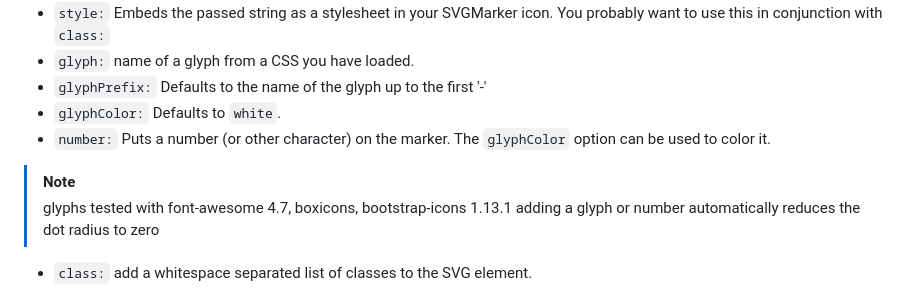
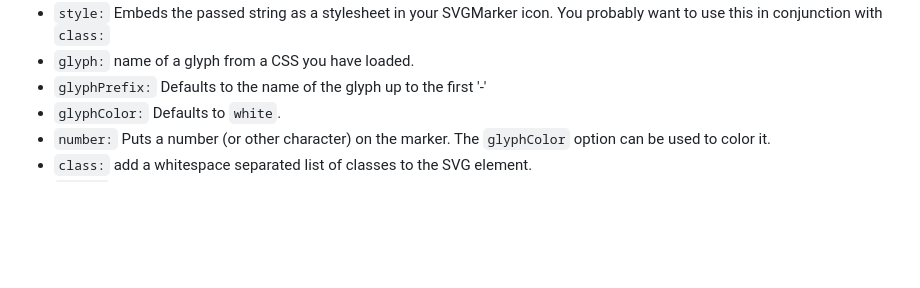
Before and after one commit to almamigratoria-netizen/Leaflet-SVGMarkers, a Markdown page: README.md, the part around one of its changes. Rendered like a GitHub page; blank space fills up the shorter version.

Commit message:
Moved [!Note]'s to end of Options

```diff
--- a/README.md
+++ b/README.md
@@ -36,7 +36,4 @@ icon.  You probably want to use this in conjunction with `class:`
 * `glyphPrefix:` Defaults to the name of the glyph up to the first '-'
 * `glyphColor:` Defaults to `white`.
 * `number:` Puts a number (or other character) on the marker.  The `glyphColor` option can be used to color it.
-> [!NOTE]
-> glyphs tested with font-awesome 4.7, boxicons, bootstrap-icons 1.13.1
-> adding a glyph or number automatically reduces the dot radius to zero
 * `class:` add a whitespace separated list of classes to the SVG element.
```
Also changed, not shown: other parts of README.md (+4 -2 lines).
